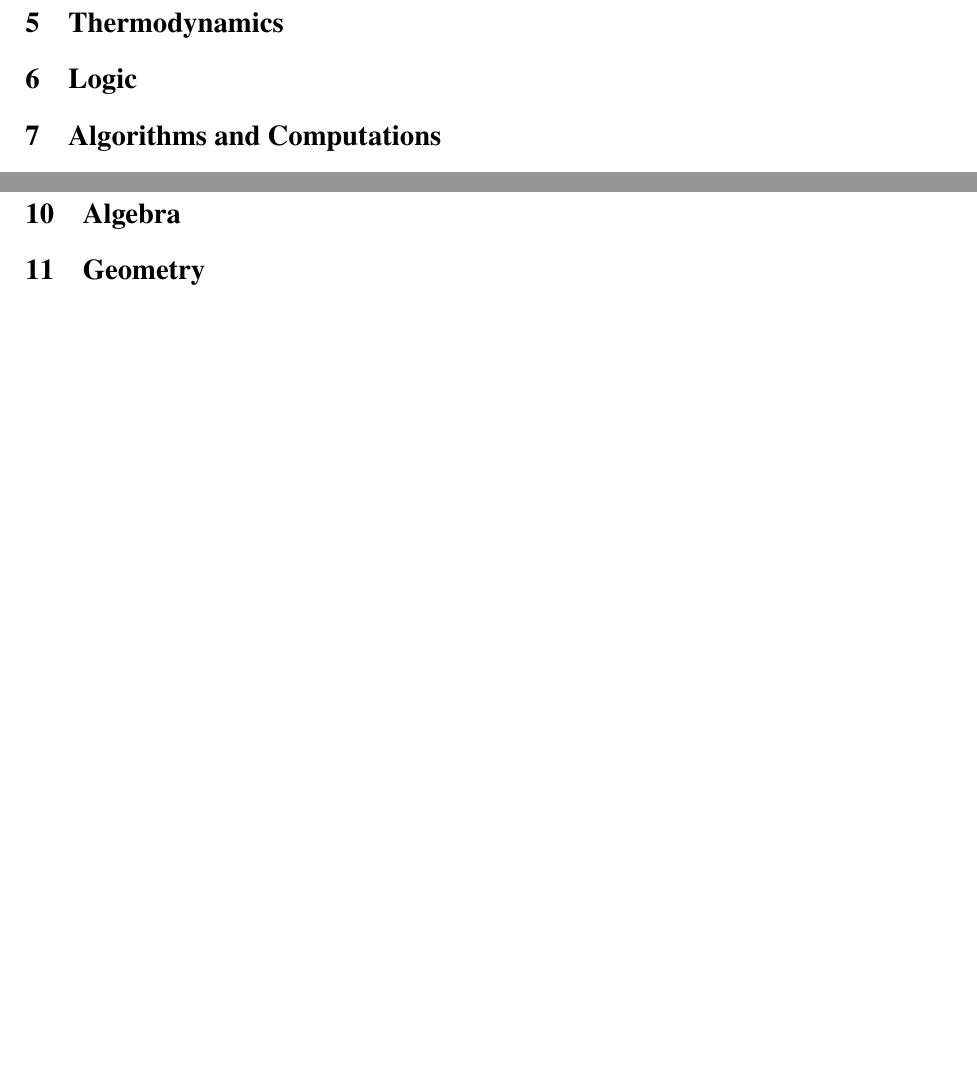
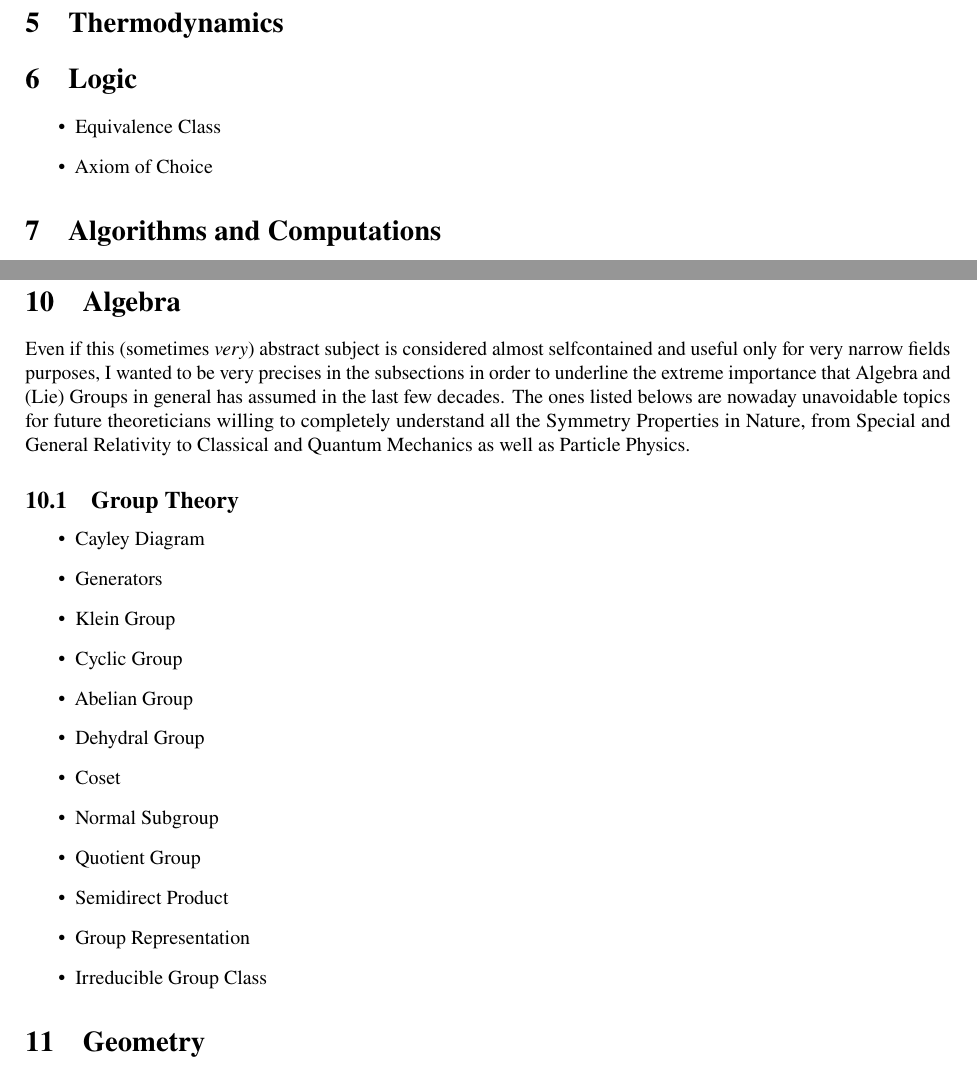
Before and after one commit to ErikPillon/GoodTheoreticalPhysics, a LaTeX paper (GoodPhysics.tex): two parts of pages 1 and 2 of 4, joined at a grey line, cut so that both start at the same text, the shorter picture padded with empty space. Compiled offline with pdfLaTeX.

Commit message:
Short digression in Algebra

```diff
--- a/GoodPhysics.tex
+++ b/GoodPhysics.tex
@@ -54,6 +54,10 @@ This is a fairly detailed collection of all the subjects, concepts, theorems and
 \section{Mechanics}
 \section{Thermodynamics}
 \section{Logic}
+\begin{itemize}
+\item Equivalence Class
+\item Axiom of Choice
+\end{itemize}
 \section{Algorithms and Computations}
 \begin{itemize}
 	\item Computational cost.
@@ -67,6 +71,22 @@ This is a fairly detailed collection of all the subjects, concepts, theorems and
 \end{itemize}
 \section{Numerical Analysis}
 \section{Algebra}
+Even if this (sometimes \emph{very}) abstract subject is considered almost selfcontained and useful only for very narrow fields purposes, I wanted to be very precises in the subsections in order to underline the extreme importance that Algebra and (Lie) Groups in general has assumed in the last few decades. The ones listed belows are nowaday unavoidable topics for future theoreticians willing to completely understand all the Symmetry Properties in Nature, from Special and General Relativity to Classical and Quantum Mechanics as well as Particle Physics.
+\subsection{Group Theory}
+\begin{itemize}
+\item Cayley Diagram
+\item Generators
+\item Klein Group
+\item Cyclic Group
+\item Abelian Group
+\item Dehydral Group
+\item Coset
+\item Normal Subgroup
+\item Quotient Group
+\item Semidirect Product
+\item Group Representation
+\item Irreducible Group Class
+\end{itemize}
 \section{Geometry}
 \section{Probability}
 \section{Dynamical Systems}
```
Also changed, not shown: GoodPhysics.pdf (deleted), 3 other files.
